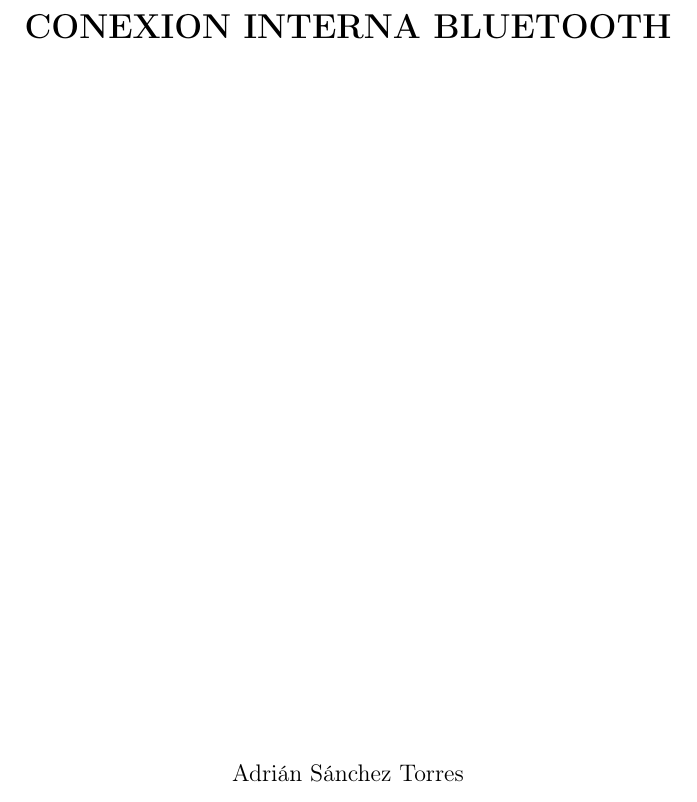
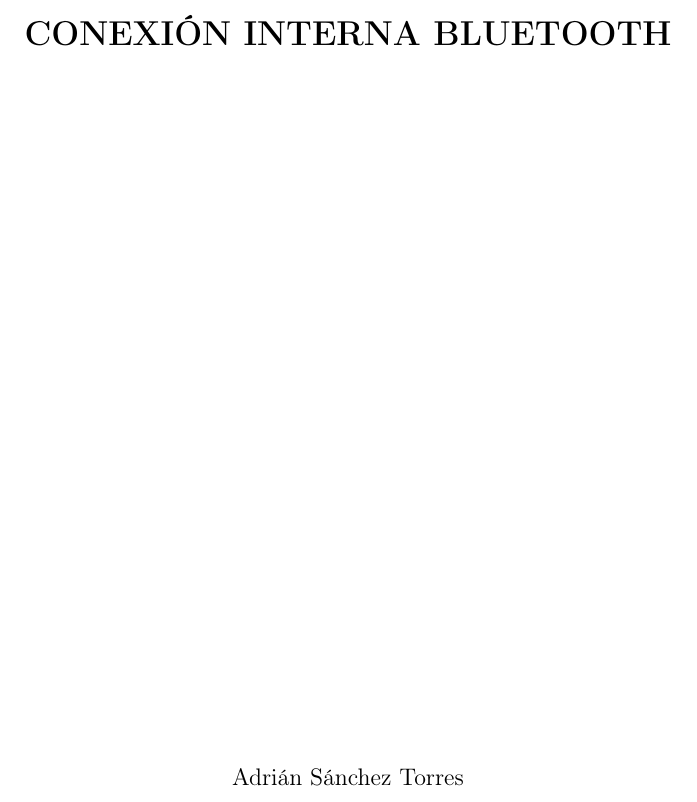
Before and after one commit to adriansantor/algebra-demo, a LaTeX document (trabajo_algebra.tex): part of page 1 of 20, cut so that both start at the same text. Compiled offline with pdfLaTeX.

Commit message:
Fixing errores gramaticales

```diff
--- a/trabajo_algebra.tex
+++ b/trabajo_algebra.tex
@@ -26,7 +26,7 @@
 {\normalfont\rmfamily
 \begin{center}
 \vspace*{4cm}
-{\Large\bfseries CONEXION INTERNA BLUETOOTH}
+{\Large\bfseries CONEXIÓN INTERNA BLUETOOTH}
 \end{center}
 \vfill
 \begin{center}
```
Also changed, not shown: trabajo_algebra.pdf.
